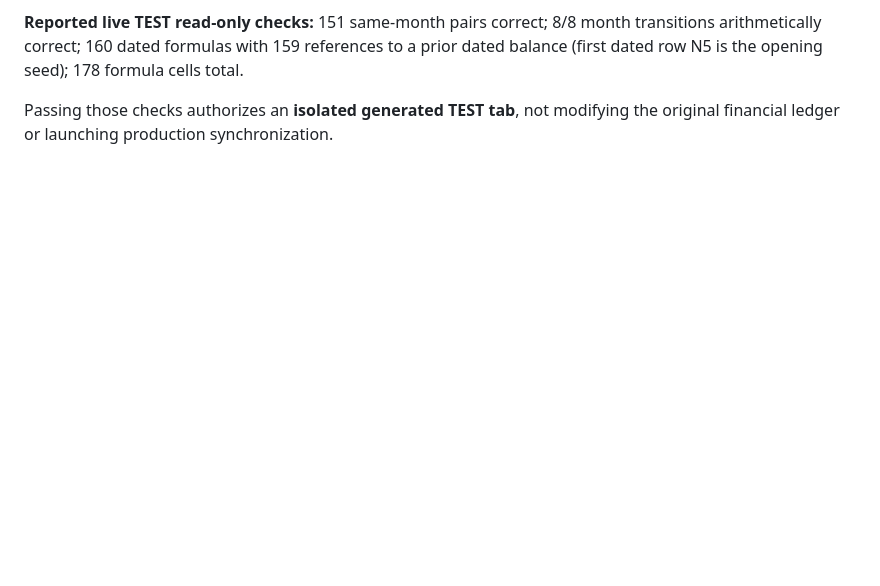
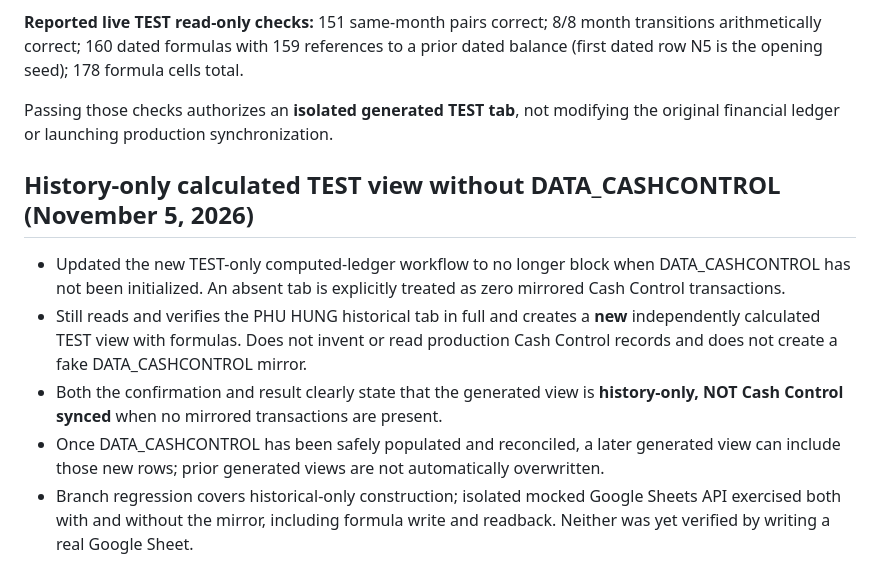
Before and after one commit to hoangkim5867/payment-dashboard, a Markdown page: google-sheets-sync/README.md, the part around the change. GitHub-like rendering; blank space fills up the shorter version.

Commit message:
docs(cash-sync): explain history-only preview when mirror is missing

```diff
--- a/google-sheets-sync/README.md
+++ b/google-sheets-sync/README.md
@@ -98,3 +98,10 @@ These checks are **not** end-to-end browser, Google OAuth, Vercel or real-data a
 **Reported live TEST read-only checks:** 151 same-month pairs correct; 8/8 month transitions arithmetically correct; 160 dated formulas with 159 references to a prior dated balance (first dated row N5 is the opening seed); 178 formula cells total.
 
 Passing those checks authorizes an **isolated generated TEST tab**, not modifying the original financial ledger or launching production synchronization.
+
+## History-only calculated TEST view without DATA_CASHCONTROL (November 5, 2026)
+- Updated the new TEST-only computed-ledger workflow to no longer block when DATA_CASHCONTROL has not been initialized. An absent tab is explicitly treated as zero mirrored Cash Control transactions.
+- Still reads and verifies the PHU HUNG historical tab in full and creates a **new** independently calculated TEST view with formulas. Does not invent or read production Cash Control records and does not create a fake DATA_CASHCONTROL mirror.
+- Both the confirmation and result clearly state that the generated view is **history-only, NOT Cash Control synced** when no mirrored transactions are present.
+- Once DATA_CASHCONTROL has been safely populated and reconciled, a later generated view can include those new rows; prior generated views are not automatically overwritten.
+- Branch regression covers historical-only construction; isolated mocked Google Sheets API exercised both with and without the mirror, including formula write and readback. Neither was yet verified by writing a real Google Sheet.
```
